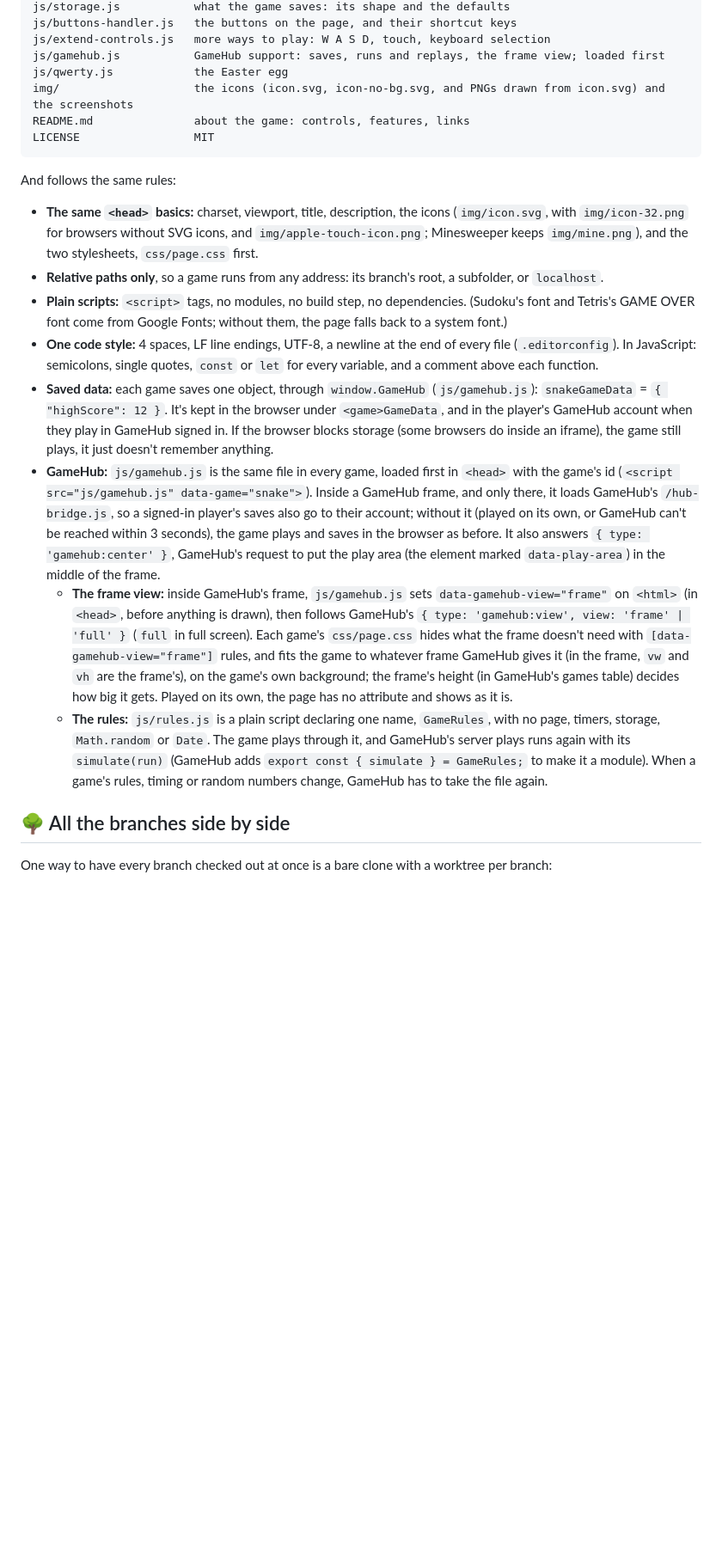
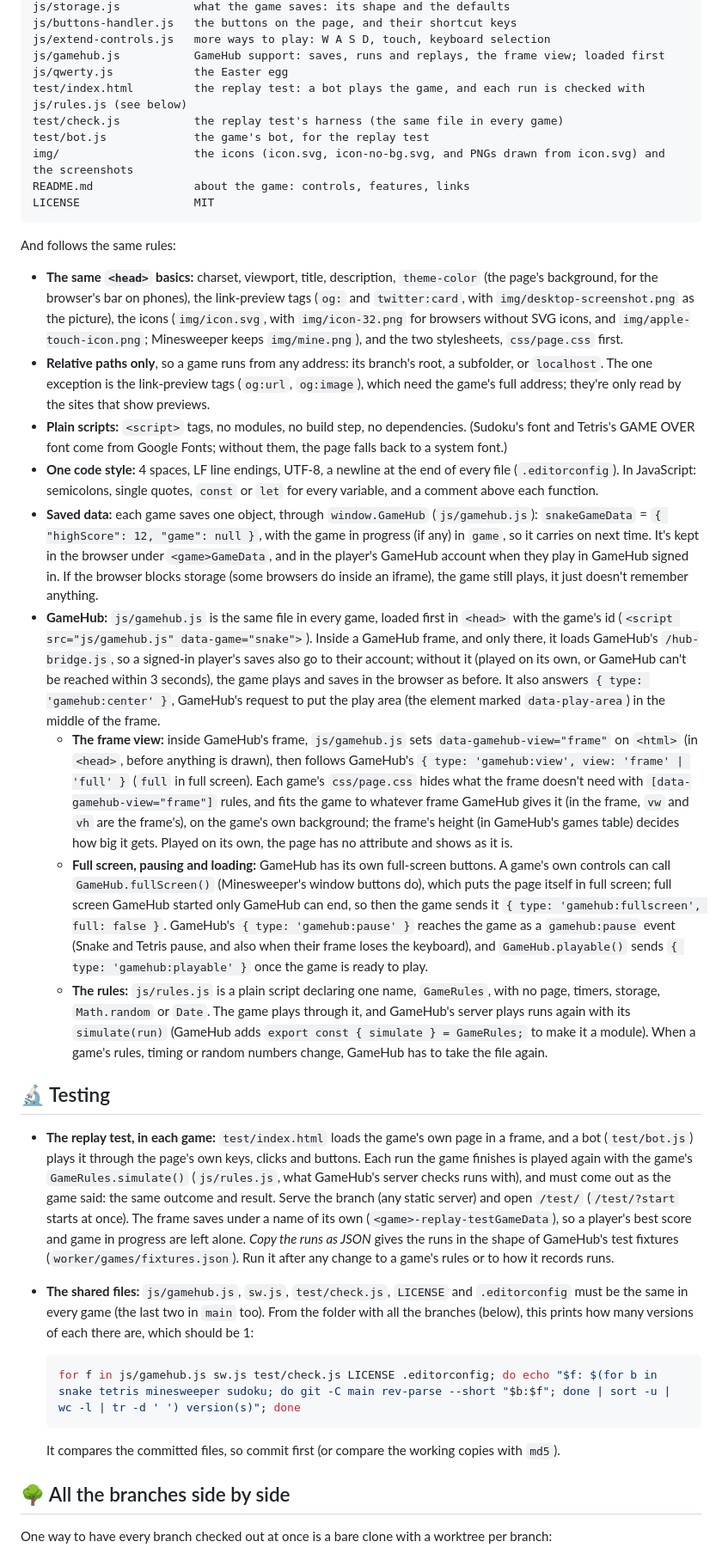
Before and after one commit to DanyilT/dt-games, a Markdown page: README.md, the part around the change printed below. Shown: that part at 86% size. Rendered like a GitHub page; blank space fills up the shorter version.

````diff
--- a/README.md
+++ b/README.md
@@ -43,6 +43,9 @@ js/buttons-handler.js   the buttons on the page, and their shortcut keys
 js/extend-controls.js   more ways to play: W A S D, touch, keyboard selection
 js/gamehub.js           GameHub support: saves, runs and replays, the frame view; loaded first
 js/qwerty.js            the Easter egg
+test/index.html         the replay test: a bot plays the game, and each run is checked with js/rules.js (see below)
+test/check.js           the replay test's harness (the same file in every game)
+test/bot.js             the game's bot, for the replay test
 img/                    the icons (icon.svg, icon-no-bg.svg, and PNGs drawn from icon.svg) and the screenshots
 README.md               about the game: controls, features, links
 LICENSE                 MIT
@@ -50,14 +53,26 @@ LICENSE                 MIT
 
 And follows the same rules:
 
-- **The same `<head>` basics:** charset, viewport, title, description, the icons (`img/icon.svg`, with `img/icon-32.png` for browsers without SVG icons, and `img/apple-touch-icon.png`; Minesweeper keeps `img/mine.png`), and the two stylesheets, `css/page.css` first.
-- **Relative paths only**, so a game runs from any address: its branch's root, a subfolder, or `localhost`.
+- **The same `<head>` basics:** charset, viewport, title, description, `theme-color` (the page's background, for the browser's bar on phones), the link-preview tags (`og:` and `twitter:card`, with `img/desktop-screenshot.png` as the picture), the icons (`img/icon.svg`, with `img/icon-32.png` for browsers without SVG icons, and `img/apple-touch-icon.png`; Minesweeper keeps `img/mine.png`), and the two stylesheets, `css/page.css` first.
+- **Relative paths only**, so a game runs from any address: its branch's root, a subfolder, or `localhost`. The one exception is the link-preview tags (`og:url`, `og:image`), which need the game's full address; they're only read by the sites that show previews.
 - **Plain scripts:** `<script>` tags, no modules, no build step, no dependencies. (Sudoku's font and Tetris's GAME OVER font come from Google Fonts; without them, the page falls back to a system font.)
 - **One code style:** 4 spaces, LF line endings, UTF-8, a newline at the end of every file (`.editorconfig`). In JavaScript: semicolons, single quotes, `const` or `let` for every variable, and a comment above each function.
-- **Saved data:** each game saves one object, through `window.GameHub` (`js/gamehub.js`): `snakeGameData` = `{ "highScore": 12 }`. It's kept in the browser under `<game>GameData`, and in the player's GameHub account when they play in GameHub signed in. If the browser blocks storage (some browsers do inside an iframe), the game still plays, it just doesn't remember anything.
+- **Saved data:** each game saves one object, through `window.GameHub` (`js/gamehub.js`): `snakeGameData` = `{ "highScore": 12, "game": null }`, with the game in progress (if any) in `game`, so it carries on next time. It's kept in the browser under `<game>GameData`, and in the player's GameHub account when they play in GameHub signed in. If the browser blocks storage (some browsers do inside an iframe), the game still plays, it just doesn't remember anything.
 - **GameHub:** `js/gamehub.js` is the same file in every game, loaded first in `<head>` with the game's id (`<script src="js/gamehub.js" data-game="snake">`). Inside a GameHub frame, and only there, it loads GameHub's `/hub-bridge.js`, so a signed-in player's saves also go to their account; without it (played on its own, or GameHub can't be reached within 3 seconds), the game plays and saves in the browser as before. It also answers `{ type: 'gamehub:center' }`, GameHub's request to put the play area (the element marked `data-play-area`) in the middle of the frame.
   - **The frame view:** inside GameHub's frame, `js/gamehub.js` sets `data-gamehub-view="frame"` on `<html>` (in `<head>`, before anything is drawn), then follows GameHub's `{ type: 'gamehub:view', view: 'frame' | 'full' }` (`full` in full screen). Each game's `css/page.css` hides what the frame doesn't need with `[data-gamehub-view="frame"]` rules, and fits the game to whatever frame GameHub gives it (in the frame, `vw` and `vh` are the frame's), on the game's own background; the frame's height (in GameHub's games table) decides how big it gets. Played on its own, the page has no attribute and shows as it is.
+  - **Full screen, pausing and loading:** GameHub has its own full-screen buttons. A game's own controls can call `GameHub.fullScreen()` (Minesweeper's window buttons do), which puts the page itself in full screen; full screen GameHub started only GameHub can end, so then the game sends it `{ type: 'gamehub:fullscreen', full: false }`. GameHub's `{ type: 'gamehub:pause' }` reaches the game as a `gamehub:pause` event (Snake and Tetris pause, and also when their frame loses the keyboard), and `GameHub.playable()` sends `{ type: 'gamehub:playable' }` once the game is ready to play.
   - **The rules:** `js/rules.js` is a plain script declaring one name, `GameRules`, with no page, timers, storage, `Math.random` or `Date`. The game plays through it, and GameHub's server plays runs again with its `simulate(run)` (GameHub adds `export const { simulate } = GameRules;` to make it a module). When a game's rules, timing or random numbers change, GameHub has to take the file again.
+
+## 🔬 Testing
+
+- **The replay test, in each game:** `test/index.html` loads the game's own page in a frame, and a bot (`test/bot.js`) plays it through the page's own keys, clicks and buttons. Each run the game finishes is played again with the game's `GameRules.simulate()` (`js/rules.js`, what GameHub's server checks runs with), and must come out as the game said: the same outcome and result. Serve the branch (any static server) and open `/test/` (`/test/?start` starts at once). The frame saves under a name of its own (`<game>-replay-testGameData`), so a player's best score and game in progress are left alone. *Copy the runs as JSON* gives the runs in the shape of GameHub's test fixtures (`worker/games/fixtures.json`). Run it after any change to a game's rules or to how it records runs.
+- **The shared files:** `js/gamehub.js`, `sw.js`, `test/check.js`, `LICENSE` and `.editorconfig` must be the same in every game (the last two in `main` too). From the folder with all the branches (below), this prints how many versions of each there are, which should be 1:
+
+  ```bash
+  for f in js/gamehub.js sw.js test/check.js LICENSE .editorconfig; do echo "$f: $(for b in snake tetris minesweeper sudoku; do git -C main rev-parse --short "$b:$f"; done | sort -u | wc -l | tr -d ' ') version(s)"; done
+  ```
+
+  It compares the committed files, so commit first (or compare the working copies with `md5`).
 
 ## 🌳 All the branches side by side
 
````
Also changed, not shown: other parts of README.md (+2 -2 lines), img/apple-touch-icon.png (added), img/icon-32.png (added), img/preview.png (added), 2 other files.
